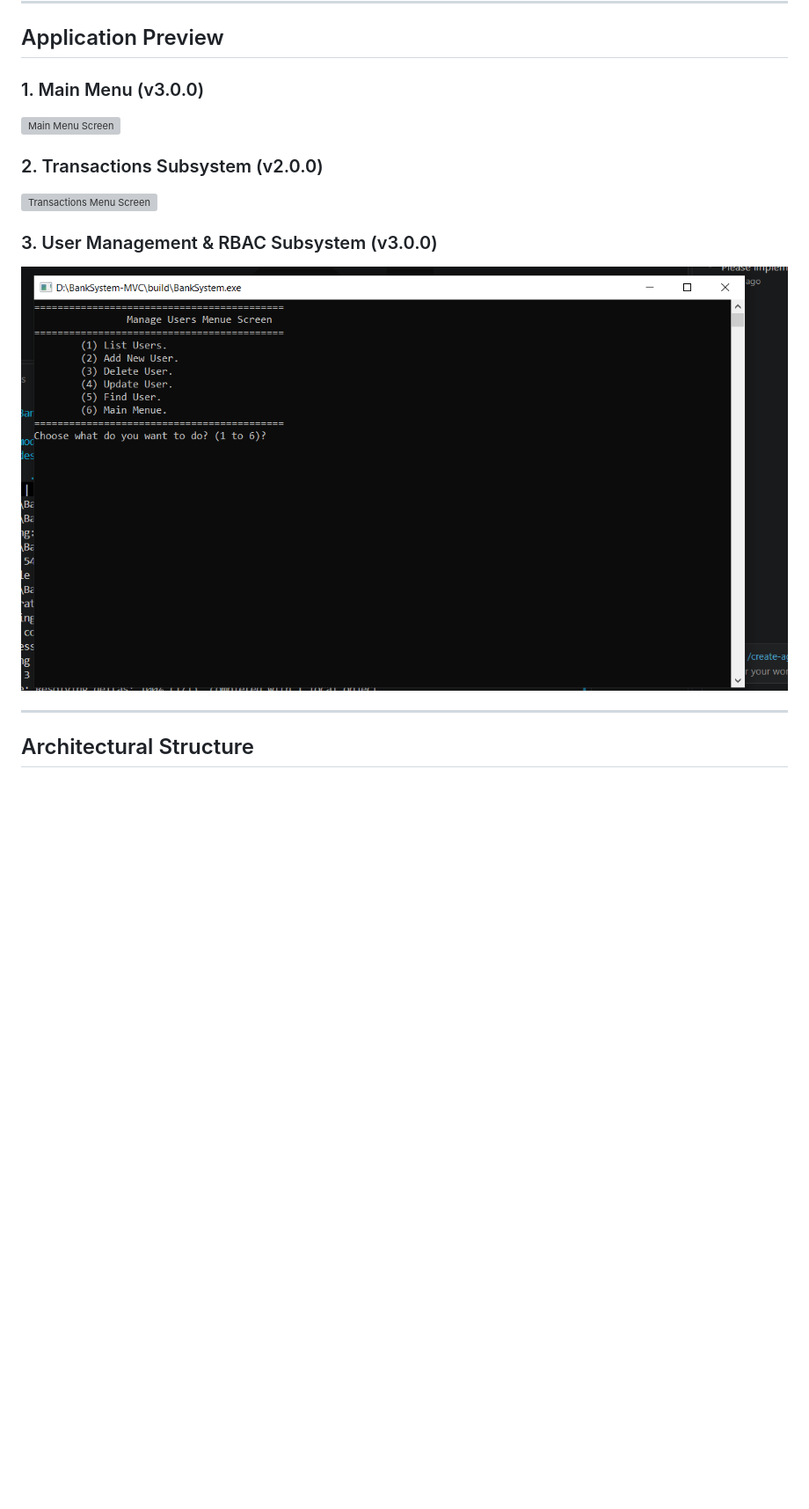
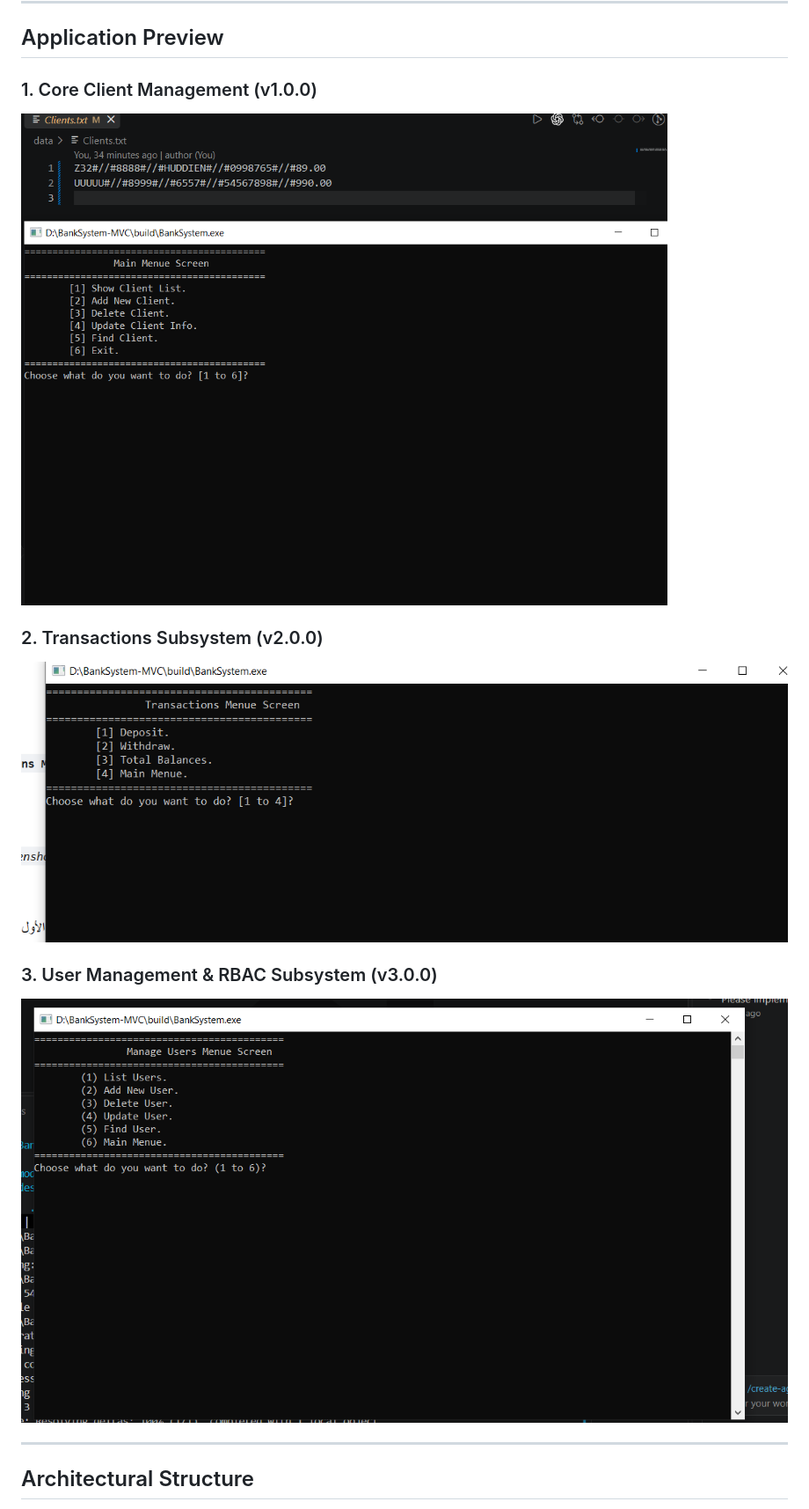
Before and after one commit to Hussien3204/BankSystem-MVC, a Markdown page: README.md, the part around one of its changes. Shown at 88% size. Drawn GitHub-style; pictures changed too: docs/screenshots/1.png (added), docs/screenshots/2.png (added), docs/screenshots/3.png (added); blank space fills up the shorter version; grey boxes are pictures that could not be loaded.

Commit message:
docs: link 1.png, 2.png, and 3.png screenshots in README

```diff
--- a/README.md
+++ b/README.md
@@ -6,14 +6,14 @@ A modular C++11 command-line banking system built with strict **Procedural MVC A
 
 ## Application Preview
 
-### 1. Main Menu (v3.0.0)
-![Main Menu Screen](docs/screenshots/main-menu.png)
+### 1. Core Client Management (v1.0.0)
+![Main Menu Screen](docs/screenshots/1.png)
 
 ### 2. Transactions Subsystem (v2.0.0)
-![Transactions Menu Screen](docs/screenshots/transactions-menu.png)
+![Transactions Menu Screen](docs/screenshots/2.png)
 
 ### 3. User Management & RBAC Subsystem (v3.0.0)
-![Manage Users Menu Screen](docs/screenshots/manage-users-menu.png)
+![Manage Users Menu Screen](docs/screenshots/3.png)
 
 ---
 
```
Also changed, not shown: other parts of README.md (+3 -3 lines).
